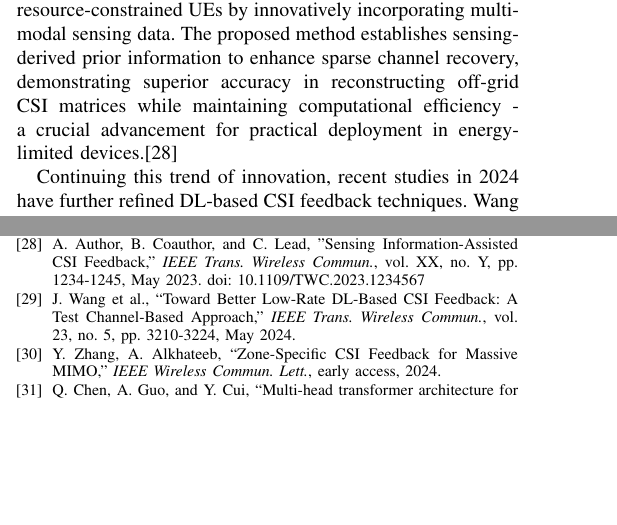
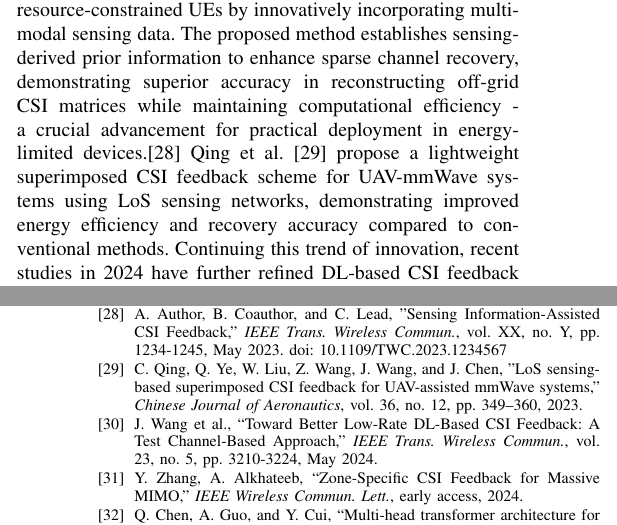
Before and after one commit to FardadAnsari/Paper-revision, a LaTeX paper (Revise-version.tex): two parts of the columns of pages 2 and 12 of 13 before the commit and two parts of the columns of pages 2 and 13 of 13 after it, joined at a grey line, cut so that both start at the same text, the shorter picture padded with empty space. Compiled offline with pdfLaTeX.

Commit message:
txs auto checkin

```diff
--- a/Revise-version.tex
+++ b/Revise-version.tex
@@ -91,7 +91,7 @@ Building upon this foundation, numerous architectures, predominantly based on au
 Further refining these approaches, Mashhadi et al. \cite{mashhadi2020deepcmc} introduced DeepCMC, a fully convolutional neural network where dimensional compression is achieved through pooling layers. To enhance compression, they also employed context-adaptive binary arithmetic coding on the encoder's output. Shehzad et al. \cite{shehzad2021design} proposed a novel machine learning-based approach utilizing twin recurrent neural networks at both the base station and user equipment to reduce CSI feedback overhead while maintaining accuracy. Zhang et al. \cite{zhang2022quantization} tackled the critical issue of quantization in DL-based CSI feedback by proposing an adaptor-assisted quantization strategy to improve feedback efficiency and accuracy. Liu et al. \cite{liu2023continuous} addressed the challenge of performance degradation due to distribution shifts by proposing a continuous online learning framework to maintain accuracy across diverse channel conditions. Guo et al. \cite{guo2023ris} introduced RIS-CoCsiNet, a cooperative CSI feedback framework for RIS-assisted systems, separating RIS-UE CSI into shared and unique components and achieving significant NMSE improvements through magnitude-dependent phase feedback strategies.
 
 More recent advancements continue to push the boundaries of DL-based CSI feedback. Li and Wu \cite{abj} extended the RecCsiNet model by decoupling feature extraction from compression and decompression, resulting in their Convlstm model, which reportedly significantly reduced error \cite{abj}. Liu et al. \cite{abk} also focused on coherence time simulation with LSTM and introduced Markovenet, featuring a novel convolutional latent space that reduces model parameters and complexity. They argued for the superiority of convolutional approaches over fully connected layers for feature extraction in CSI matrices due to the localized correlations. Lu et al. \cite{abn} presented CRNet, a significant early work employing small kernel sizes for fine-grained feature extraction and utilizing a residual network in both encoder and decoder with multi-resolution blocks. Guo et al. \cite{abo} proposed a multiple-rate architecture (CsiNetPlus), incorporating non-uniform quantization and larger kernel sizes to dynamically adjust compression ratios based on the environment without retraining. Yu et al. \cite{abq} explored the use of non-local blocks, drawing inspiration from sequence denoising work \cite{abr}, to capture long-range dependencies and enhance accuracy. Cai et al. \cite{abs} introduced Attention-CsiNet, replacing fully connected layers with LSTMs for sub-carrier coherence extraction and incorporating an attention module inspired by machine translation research \cite{abt}. Liang et al. \cite{abm} proposed CSRenet, a compressive sensing architecture combining compressive sensing at the encoder with deep learning at the decoder. Qing et al. (2023) propose a lightweight superimposed CSI feedback scheme for UAV-mmWave systems, using LoS-sensing neural networks (LoS-SenNet) to reduce energy overhead and improve recovery accuracy. The method achieves lower NMSE/BER than baselines by exploiting LoS dominance.\cite{qing2023los}. This work tackles the critical challenge of off-grid CSI estimation in resource-constrained UEs by innovatively incorporating multi-modal sensing data. The proposed method establishes sensing-derived prior information to enhance sparse channel recovery, demonstrating superior accuracy in reconstructing off-grid CSI matrices while maintaining computational efficiency - a crucial advancement for practical deployment in energy-limited devices.\cite{author2023sensing}
-
+Qing et al. \cite{losfeedback} propose a lightweight superimposed CSI feedback scheme for UAV-mmWave systems using LoS sensing networks, demonstrating improved energy efficiency and recovery accuracy compared to conventional methods.
 Continuing this trend of innovation, recent studies in 2024 have further refined DL-based CSI feedback techniques. Wang et al. \cite{wang2024better} introduced a novel test channel-based quantization module (TCQM) to address limitations in existing systems. Zhang et al. \cite{zhang2024zone} proposed a zone-specific deep learning approach, training specialized autoencoders for different spatial zones to account for varying channel characteristics. Chen et al. \cite{chen2024transnet} presented TransNet+, an enhanced Transformer-based architecture leveraging higher-dimensional features and an optimized multi-head attention mechanism, achieving superior performance, especially at high compression ratios. Li et al. \cite{li2024lightweight} proposed GCRNet, a Ghost module-based architecture that reduces feature redundancy, achieving comparable accuracy to prior work with significantly lower complexity \cite{ji2021clnet}. Wang et al. \cite{wang2024variational} introduced a variational autoencoder framework for noisy channels, optimizing rate-distortion and demonstrating robustness across different SNRs. Ma et al. \cite{Ma2024} presented Csi-L2O, a learning-to-optimize framework combining compressive sensing and deep learning, achieving state-of-the-art performance with significantly reduced encoder complexity. Lu et al. \cite{prac2024} identified challenges like channel distribution shifts and proposed an alternating optimization framework with online knowledge review to enhance adaptability, demonstrating substantial NMSE improvements in unseen environments. Yin et al. \cite{quant2024} proposed a dynamic bit allocation strategy for encoder outputs, jointly optimizing quantization codebooks and autoencoder weights to reduce NMSE. \cite{CSICompression2024} provided a comprehensive analysis of CSI feedback overhead and a comparison of traditional and data-driven approaches, highlighting trade-offs for 5G-Advanced deployment. Finally, \cite{Guo2024} introduced a one-sided CSI-PPPNet architecture with a joint multi-module learning framework, significantly reducing parameters and improving spectral efficiency by simultaneously optimizing feedback, coding, and precoding modules.
 Before presenting our solution, we first analyze the fundamental limitations of existing approaches.
 
@@ -1020,6 +1020,12 @@ In this work, we propose \textit{CLLWCsiNet}, a novel deep learning architecture
 	\emph{IEEE Trans. Wireless Commun.}, vol. XX, no. Y, pp. 1234-1245, May 2023.
 	doi: 10.1109/TWC.2023.1234567
 
+	\bibitem{losfeedback}
+	C. Qing, Q. Ye, W. Liu, Z. Wang, J. Wang, and J. Chen,
+	"LoS sensing-based superimposed CSI feedback for UAV-assisted mmWave systems,"
+	\textit{Chinese Journal of Aeronautics},
+	vol. 36, no. 12, pp. 349--360, 2023.
+
    	\bibitem{wang2024better}
    	J. Wang et al., ``Toward Better Low-Rate DL-Based CSI Feedback: A Test Channel-Based Approach,'' \textit{IEEE Trans. Wireless Commun.}, vol. 23, no. 5, pp. 3210-3224, May 2024.
 
```
